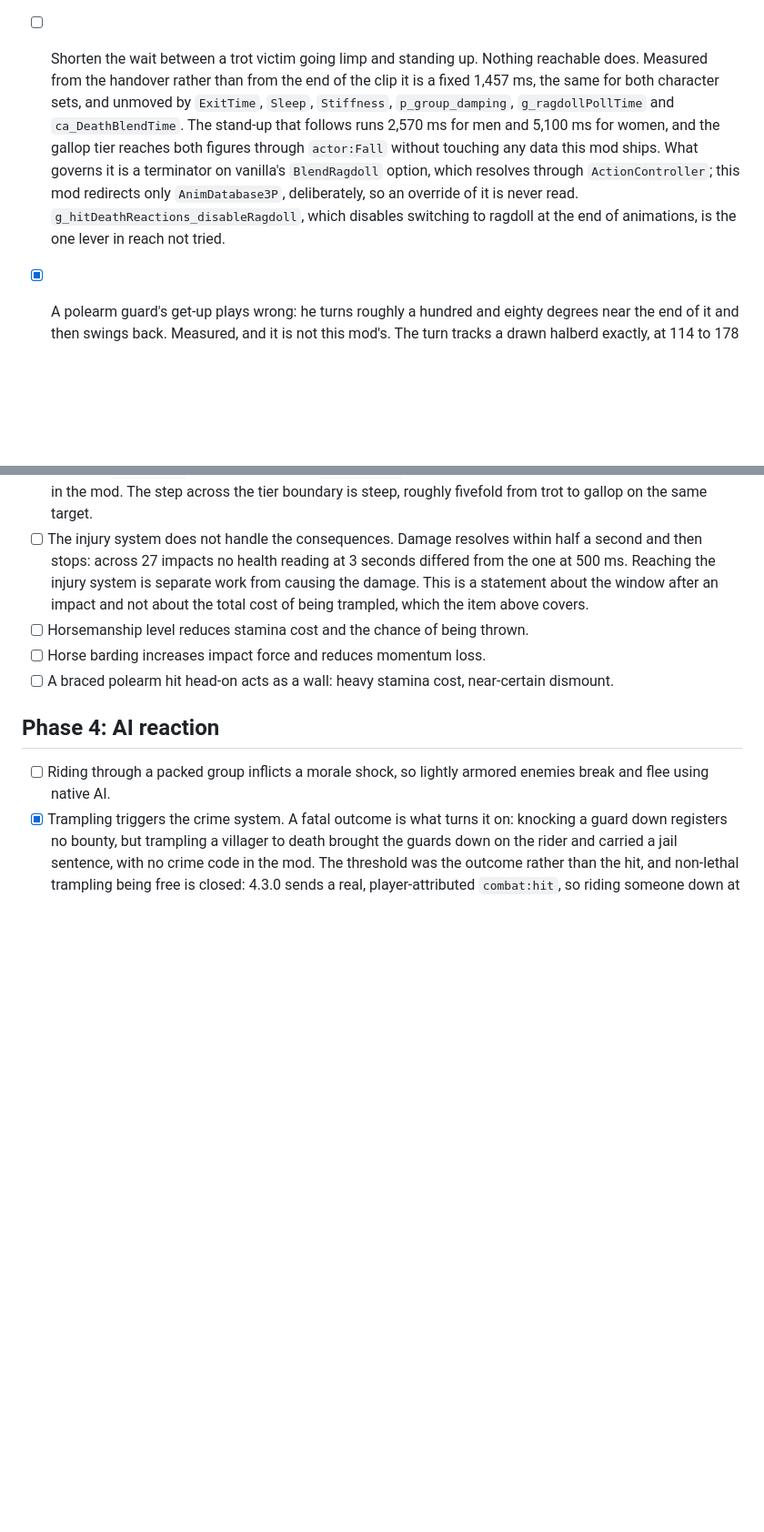
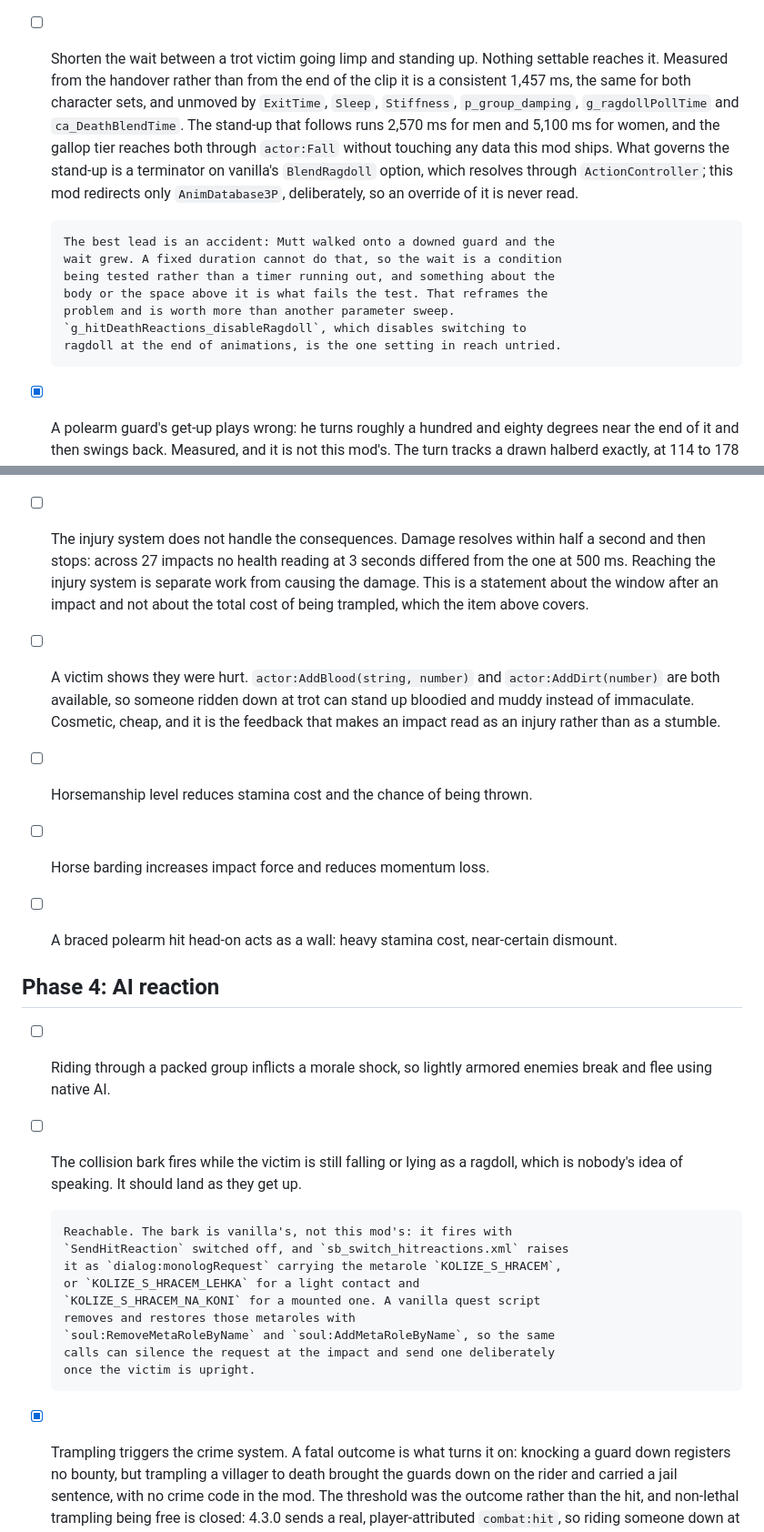
Before and after one commit to jrandall54/kcd-HorseCollisionMod, a Markdown page: ROADMAP.md, 2 parts joined by grey strips. Shown at 91% size. Drawn GitHub-style; blank space fills up the shorter version.

```diff
--- a/ROADMAP.md
+++ b/ROADMAP.md
@@ -222,19 +226,24 @@ and both axes of the footprint were each cleared against logged sessions.
       are removed.
 
 - [ ] Shorten the wait between a trot victim going limp and standing up.
-      Nothing reachable does. Measured from the handover rather than from
-      the end of the clip it is a fixed 1,457 ms, the same for both
-      character sets, and unmoved by `ExitTime`, `Sleep`, `Stiffness`,
+      Nothing settable reaches it. Measured from the handover rather than
+      from the end of the clip it is a consistent 1,457 ms, the same for
+      both character sets, and unmoved by `ExitTime`, `Sleep`, `Stiffness`,
       `p_group_damping`, `g_ragdollPollTime` and `ca_DeathBlendTime`. The
       stand-up that follows runs 2,570 ms for men and 5,100 ms for women,
-      and the gallop tier reaches both figures through `actor:Fall` without
-      touching any data this mod ships. What governs it is a terminator on
+      and the gallop tier reaches both through `actor:Fall` without touching
+      any data this mod ships. What governs the stand-up is a terminator on
       vanilla's `BlendRagdoll` option, which resolves through
       `ActionController`; this mod redirects only `AnimDatabase3P`,
       deliberately, so an override of it is never read.
+
+      The best lead is an accident: Mutt walked onto a downed guard and the
+      wait grew. A fixed duration cannot do that, so the wait is a condition
+      being tested rather than a timer running out, and something about the
+      body or the space above it is what fails the test. That reframes the
+      problem and is worth more than another parameter sweep.
       `g_hitDeathReactions_disableRagdoll`, which disables switching to
-      ragdoll at the end of animations, is the one lever in reach not tried.
-
+      ragdoll at the end of animations, is the one setting in reach untried.
 - [x] A polearm guard's get-up plays wrong: he turns roughly a hundred and
       eighty degrees near the end of it and then swings back. Measured, and it
       is not this mod's. The turn tracks a drawn halberd exactly, at 114 to 178
@@ -345,6 +369,12 @@ rather than missing.
       the one at 500 ms. Reaching the injury system is separate work from causing the damage.
       This is a statement about the window after an impact and not about the total cost of
       being trampled, which the item above covers.
+
+- [ ] A victim shows they were hurt. `actor:AddBlood(string, number)` and
+      `actor:AddDirt(number)` are both available, so someone ridden down at
+      trot can stand up bloodied and muddy instead of immaculate. Cosmetic,
+      cheap, and it is the feedback that makes an impact read as an injury
+      rather than as a stumble.
 - [ ] Horsemanship level reduces stamina cost and the chance of being thrown.
 - [ ] Horse barding increases impact force and reduces momentum loss.
 - [ ] A braced polearm hit head-on acts as a wall: heavy stamina cost, near-certain dismount.
@@ -353,6 +383,20 @@ rather than missing.
 
 - [ ] Riding through a packed group inflicts a morale shock, so lightly armored enemies
       break and flee using native AI.
+
+- [ ] The collision bark fires while the victim is still falling or lying as
+      a ragdoll, which is nobody's idea of speaking. It should land as they
+      get up.
+
+      Reachable. The bark is vanilla's, not this mod's: it fires with
+      `SendHitReaction` switched off, and `sb_switch_hitreactions.xml` raises
+      it as `dialog:monologRequest` carrying the metarole `KOLIZE_S_HRACEM`,
+      or `KOLIZE_S_HRACEM_LEHKA` for a light contact and
+      `KOLIZE_S_HRACEM_NA_KONI` for a mounted one. A vanilla quest script
+      removes and restores those metaroles with
+      `soul:RemoveMetaRoleByName` and `soul:AddMetaRoleByName`, so the same
+      calls can silence the request at the impact and send one deliberately
+      once the victim is upright.
 - [x] Trampling triggers the crime system. A fatal outcome is what turns it on: knocking
       a guard down registers no bounty, but trampling a villager to death brought the
       guards down on the rider and carried a jail sentence, with no crime code in the mod.
```
Also changed, not shown: other parts of ROADMAP.md (+24 -5 lines).
